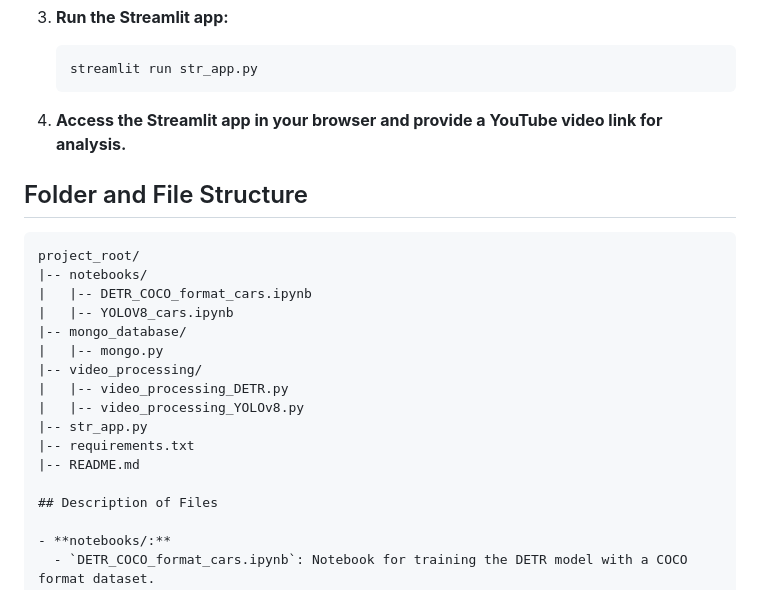
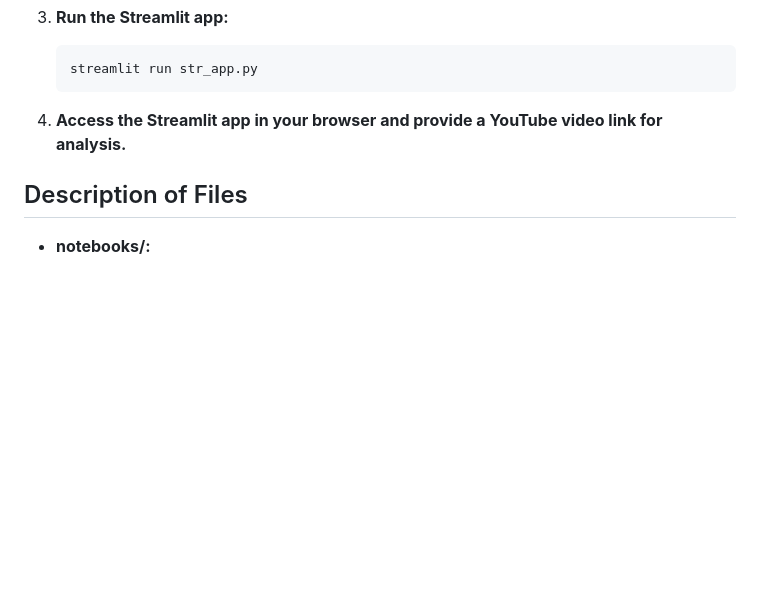
Before and after one commit to AnaGomez16/ReconocimientoObjetos, a Markdown page: README.md, the part around the change. Rendered like a GitHub page; blank space fills up the shorter version.

````diff
--- a/README.md
+++ b/README.md
@@ -54,22 +54,6 @@ In less than two weeks, we have successfully implemented a proof-of-concept solu
 
 4. **Access the Streamlit app in your browser and provide a YouTube video link for analysis.**
 
-## Folder and File Structure
-
-```markdown
-project_root/
-|-- notebooks/
-|   |-- DETR_COCO_format_cars.ipynb
-|   |-- YOLOV8_cars.ipynb
-|-- mongo_database/
-|   |-- mongo.py
-|-- video_processing/
-|   |-- video_processing_DETR.py
-|   |-- video_processing_YOLOv8.py
-|-- str_app.py
-|-- requirements.txt
-|-- README.md
-
 ## Description of Files
 
 - **notebooks/:**
````
